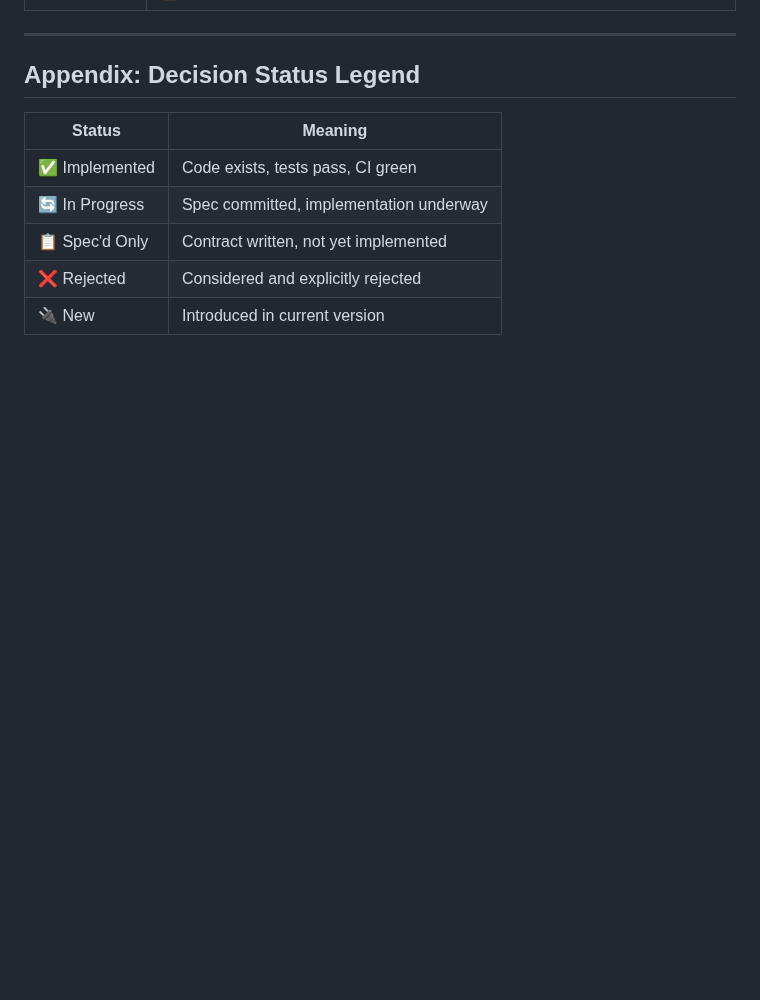
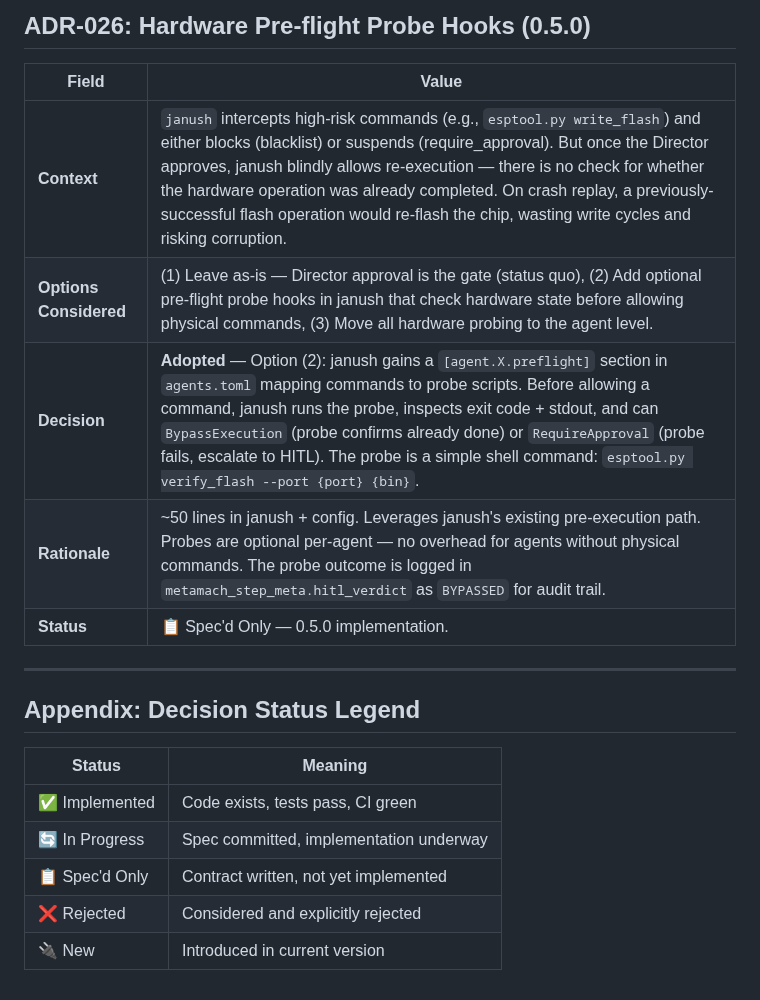
Before and after one commit to hughguan/MetaMach, a Markdown page: docs/ADR.md, the part around one of its changes. GitHub-like rendering; blank space fills up the shorter version.

```diff
--- a/docs/ADR.md
+++ b/docs/ADR.md
@@ -366,3 +393,12 @@ herdr plugin pane open --plugin metamach.janus --entrypoint dispatcher  # manual
+## ADR-026: Hardware Pre-flight Probe Hooks (0.5.0)
+
+| Field | Value |
+|---|---|
+| **Context** | `janush` intercepts high-risk commands (e.g., `esptool.py write_flash`) and either blocks (blacklist) or suspends (require_approval). But once the Director approves, janush blindly allows re-execution — there is no check for whether the hardware operation was already completed. On crash replay, a previously-successful flash operation would re-flash the chip, wasting write cycles and risking corruption. |
+| **Options Considered** | (1) Leave as-is — Director approval is the gate (status quo), (2) Add optional pre-flight probe hooks in janush that check hardware state before allowing physical commands, (3) Move all hardware probing to the agent level. |
+| **Decision** | **Adopted** — Option (2): janush gains a `[agent.X.preflight]` section in `agents.toml` mapping commands to probe scripts. Before allowing a command, janush runs the probe, inspects exit code + stdout, and can `BypassExecution` (probe confirms already done) or `RequireApproval` (probe fails, escalate to HITL). The probe is a simple shell command: `esptool.py verify_flash --port {port} {bin}`. |
+| **Rationale** | ~50 lines in janush + config. Leverages janush's existing pre-execution path. Probes are optional per-agent — no overhead for agents without physical commands. The probe outcome is logged in `metamach_step_meta.hitl_verdict` as `BYPASSED` for audit trail. |
+| **Status** | 📋 Spec'd Only — 0.5.0 implementation. |
 
 ---
 
```
Also changed, not shown: other parts of docs/ADR.md (+28 -1 lines).
